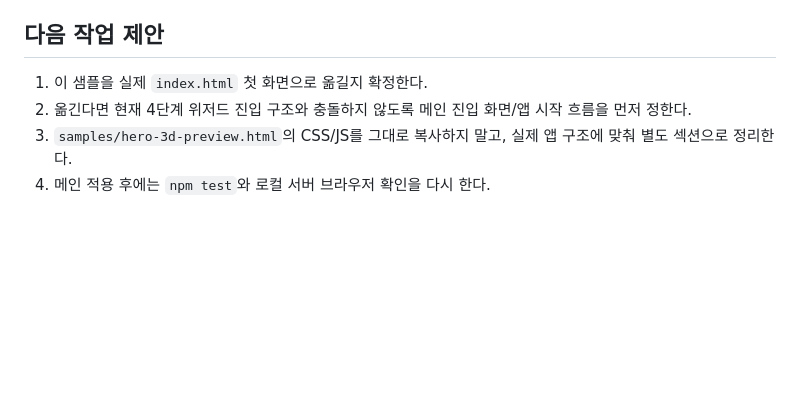
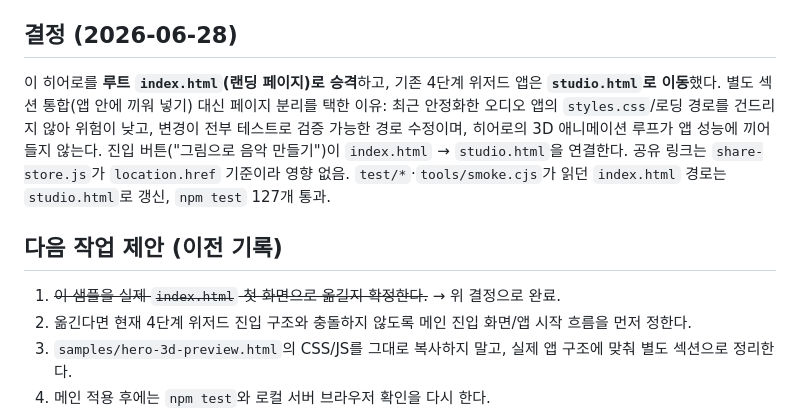
Before and after one commit to dohyun851208/hwaeum, a Markdown page: docs/plans/2026-06-27-main-hero-orbit-handoff.md, the part around the change. Drawn GitHub-style; blank space fills up the shorter version.

Commit message:
Document hero landing promotion

```diff
--- a/docs/plans/2026-06-27-main-hero-orbit-handoff.md
+++ b/docs/plans/2026-06-27-main-hero-orbit-handoff.md
@@ -48,9 +48,18 @@
 - Playwright에서 마우스 드래그 후 카드 좌표가 바뀌는 것 확인.
 - `npm test` 통과: 119개 통과, 실패 0개.
 
-## 다음 작업 제안
+## 결정 (2026-06-28)
 
-1. 이 샘플을 실제 `index.html` 첫 화면으로 옮길지 확정한다.
+이 히어로를 **루트 `index.html`(랜딩 페이지)로 승격**하고, 기존 4단계 위저드 앱은 **`studio.html`로 이동**했다.
+별도 섹션 통합(앱 안에 끼워 넣기) 대신 페이지 분리를 택한 이유: 최근 안정화한 오디오 앱의
+`styles.css`/로딩 경로를 건드리지 않아 위험이 낮고, 변경이 전부 테스트로 검증 가능한 경로 수정이며,
+히어로의 3D 애니메이션 루프가 앱 성능에 끼어들지 않는다. 진입 버튼("그림으로 음악 만들기")이
+`index.html` → `studio.html`을 연결한다. 공유 링크는 `share-store.js`가 `location.href` 기준이라 영향 없음.
+`test/*`·`tools/smoke.cjs`가 읽던 `index.html` 경로는 `studio.html`로 갱신, `npm test` 127개 통과.
+
+## 다음 작업 제안 (이전 기록)
+
+1. ~~이 샘플을 실제 `index.html` 첫 화면으로 옮길지 확정한다.~~ → 위 결정으로 완료.
 2. 옮긴다면 현재 4단계 위저드 진입 구조와 충돌하지 않도록 메인 진입 화면/앱 시작 흐름을 먼저 정한다.
 3. `samples/hero-3d-preview.html`의 CSS/JS를 그대로 복사하지 말고, 실제 앱 구조에 맞춰 별도 섹션으로 정리한다.
 4. 메인 적용 후에는 `npm test`와 로컬 서버 브라우저 확인을 다시 한다.
```
